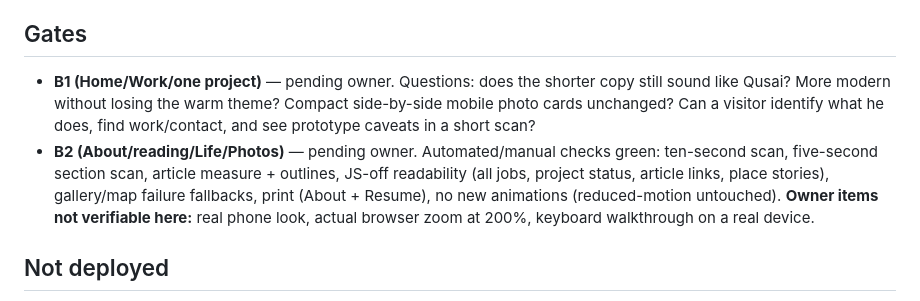
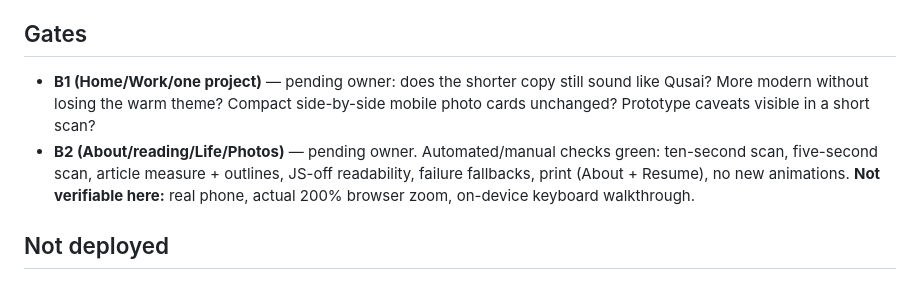
Before and after one commit to qusaismael/portfolio, a Markdown page: preview/readability/review.md, the part around one of its changes. Drawn GitHub-style.

```diff
--- a/preview/readability/review.md
+++ b/preview/readability/review.md
@@ -46,8 +85,8 @@ Home hero + section intros; Work (`/sites/`) intro; About (tabs → visible job
 
 ## Gates
 
-- **B1 (Home/Work/one project)** — pending owner. Questions: does the shorter copy still sound like Qusai? More modern without losing the warm theme? Compact side-by-side mobile photo cards unchanged? Can a visitor identify what he does, find work/contact, and see prototype caveats in a short scan?
-- **B2 (About/reading/Life/Photos)** — pending owner. Automated/manual checks green: ten-second scan, five-second section scan, article measure + outlines, JS-off readability (all jobs, project status, article links, place stories), gallery/map failure fallbacks, print (About + Resume), no new animations (reduced-motion untouched). **Owner items not verifiable here:** real phone look, actual browser zoom at 200%, keyboard walkthrough on a real device.
+- **B1 (Home/Work/one project)** — pending owner: does the shorter copy still sound like Qusai? More modern without losing the warm theme? Compact side-by-side mobile photo cards unchanged? Prototype caveats visible in a short scan?
+- **B2 (About/reading/Life/Photos)** — pending owner. Automated/manual checks green: ten-second scan, five-second scan, article measure + outlines, JS-off readability, failure fallbacks, print (About + Resume), no new animations. **Not verifiable here:** real phone, actual 200% browser zoom, on-device keyboard walkthrough.
 
 ## Not deployed
 
```
Also changed, not shown: other parts of preview/readability/review.md (+59 -20 lines).
